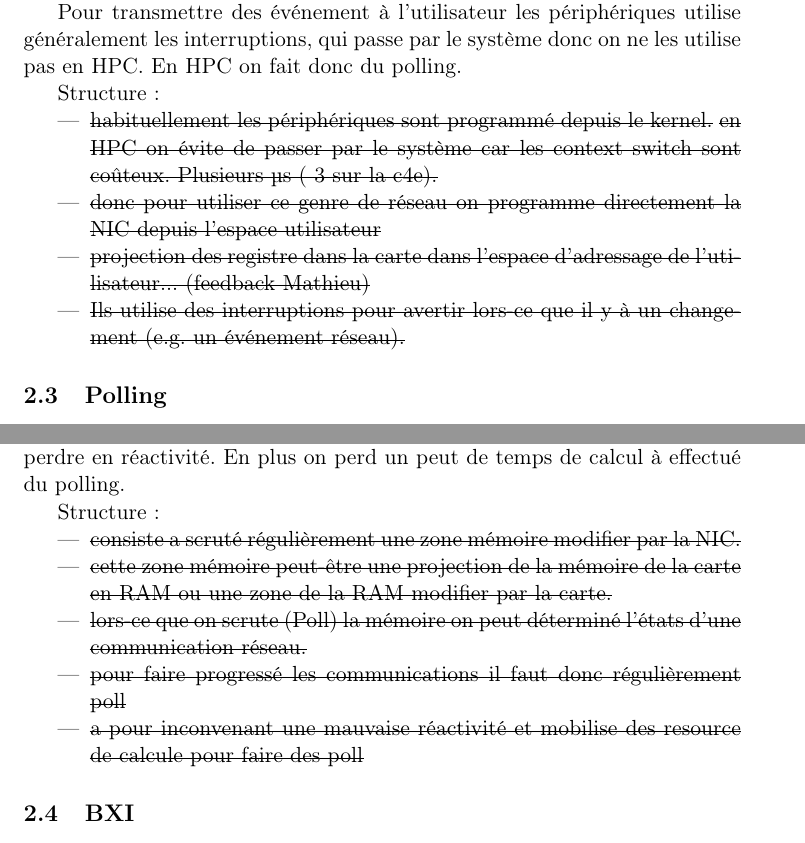
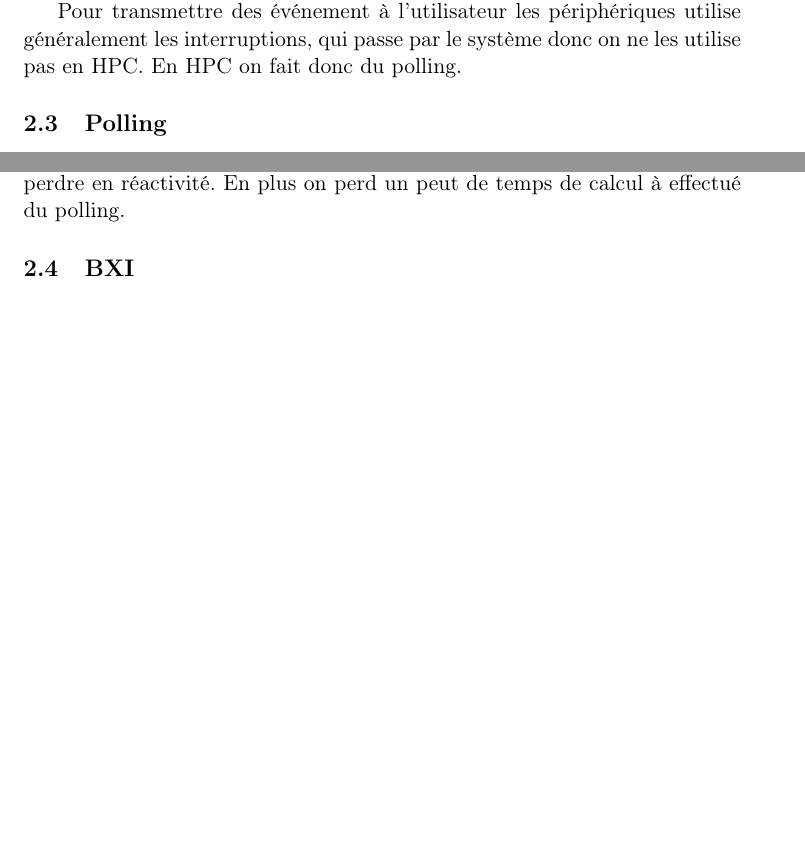
Before and after one commit to charles66820/memoireDeStage2023, a LaTeX document (report.tex, which reads content/context.tex, includes.tex): two parts of pages 6 and 7 of 13, joined at a grey line, cut so that both start at the same text, the shorter picture padded with empty space. Compiled offline with pdfLaTeX.

```diff
--- a/content/context.tex
+++ b/content/context.tex
@@ -62,16 +53,6 @@
 Pour transmettre des événement à l'utilisateur les périphériques utilise généralement les interruptions, qui passe par le système donc on ne les utilise pas en HPC.
 En HPC on fait donc du polling.
 
-Structure:
-\begin{itemize}
-  \item \st{habituellement les périphériques sont programmé depuis le kernel.}
-  \st{en HPC on évite de passer par le système car les context switch sont coûteux.
-  Plusieurs µs (~3 sur la c4e).}
-  \item \st{donc pour utiliser ce genre de réseau on programme directement la NIC depuis l'espace utilisateur}
-  \item \st{projection des registre dans la carte dans l'espace d'adressage de l'utilisateur... (feedback Mathieu)}
-  \item \st{Ils utilise des interruptions pour avertir lors-ce que il y à un changement (e.g. un événement réseau).}
-\end{itemize}
-
 \subsection{Polling}
 
 Le polling consiste à scruté (poll) régulièrement si on à reçus un événement.
@@ -96,15 +77,6 @@
 
 Donc un chois dois être fait entre perdre de la capacité de calcule ou perdre en réactivité.
 En plus on perd un peut de temps de calcul à effectué du polling.
-
-Structure:
-\begin{itemize}
-  \item \st{consiste a scruté régulièrement une zone mémoire modifier par la NIC.}
-  \item \st{cette zone mémoire peut-être une projection de la mémoire de la carte en RAM ou une zone de la RAM modifier par la carte.}
-  \item \st{lors-ce que on scrute (Poll) la mémoire on peut déterminé l'états d'une communication réseau.}
-  \item \st{pour faire progressé les communications il faut donc régulièrement poll}
-  \item \st{a pour inconvenant une mauvaise réactivité et mobilise des resource de calcule pour faire des poll}
-\end{itemize}
 
 \subsection{BXI}
 
--- a/includes.tex
+++ b/includes.tex
@@ -90,6 +90,4 @@
 
 % \usepackage{lipsum} % lorem ipsum
 
-\usepackage{soul}
-
 \usepackage{magictex}
```
Also changed, not shown: report.pdf (added), content/context.tex (9 more changed lines), 1 other file.
